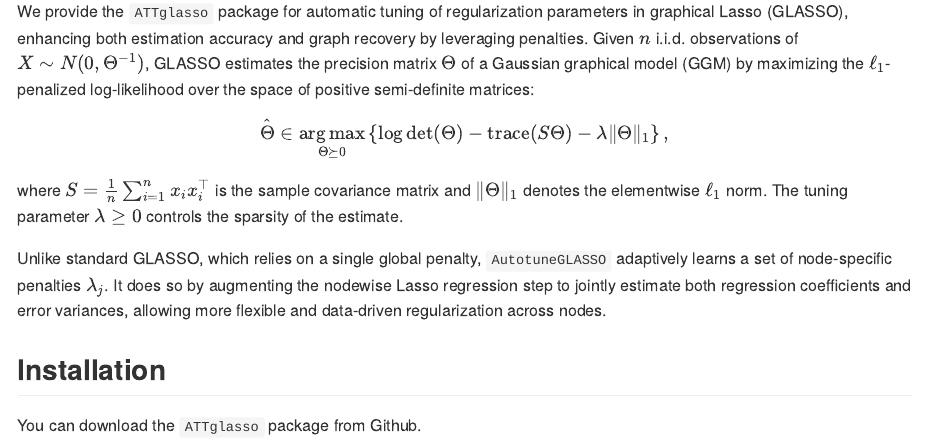
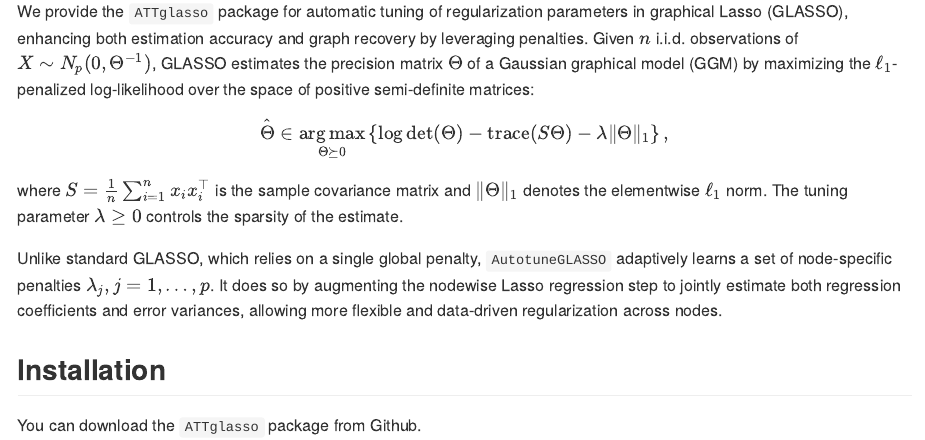
Before and after one commit to hanguyen97/large, an R Markdown document (README.Rmd): the page in a window 1100 px wide, from 270 px down. The pictures show the output file README.md that the author committed with the source, drawn offline in the style of GitHub.

Commit message:
update readme

```diff
--- a/README.Rmd
+++ b/README.Rmd
@@ -10,7 +10,7 @@
 
 ## Introduction
 
-We provide the `ATTglasso` package for automatic tuning of regularization parameters in graphical Lasso (GLASSO), enhancing both estimation accuracy and graph recovery by leveraging \emph{node-specific} penalties. Given $n$ i.i.d. observations of $X \sim N(0, \Theta^{-1})$, GLASSO estimates the precision matrix $\Theta$ of a Gaussian graphical model (GGM) by maximizing the $\ell_1$-penalized log-likelihood over the space of positive semi-definite matrices:
+We provide the `ATTglasso` package for automatic tuning of regularization parameters in graphical Lasso (GLASSO), enhancing both estimation accuracy and graph recovery by leveraging \emph{node-specific} penalties. Given $n$ i.i.d. observations of $X \sim N_p(0, \Theta^{-1})$, GLASSO estimates the precision matrix $\Theta$ of a Gaussian graphical model (GGM) by maximizing the $\ell_1$-penalized log-likelihood over the space of positive semi-definite matrices:
 <p>
 $$
     \hat{\Theta} \in \underset{\Theta \succeq 0}{\arg\max} \left\{ \log \det(\Theta) - \mathrm{trace}(S\Theta) - \lambda \|\Theta\|_1 \right\},
@@ -18,7 +18,7 @@
 </p>
 where $S = \frac{1}{n} \sum_{i=1}^n x_i x_i^\top$ is the sample covariance matrix and $\|\Theta\|_1$ denotes the elementwise $\ell_1$ norm. The tuning parameter $\lambda \geq 0$ controls the sparsity of the estimate.
 
-Unlike standard GLASSO, which relies on a single global penalty, `AutotuneGLASSO` adaptively learns a set of node-specific penalties $\lambda_j$. It does so by augmenting the nodewise Lasso regression step to jointly estimate both regression coefficients and error variances, allowing more flexible and data-driven regularization across nodes.
+Unlike standard GLASSO, which relies on a single global penalty, `AutotuneGLASSO` adaptively learns a set of node-specific penalties $\lambda_j, j = 1, \ldots, p$. It does so by augmenting the nodewise Lasso regression step to jointly estimate both regression coefficients and error variances, allowing more flexible and data-driven regularization across nodes.
 
 
 ## Installation
```
Also changed, not shown: README.md.
